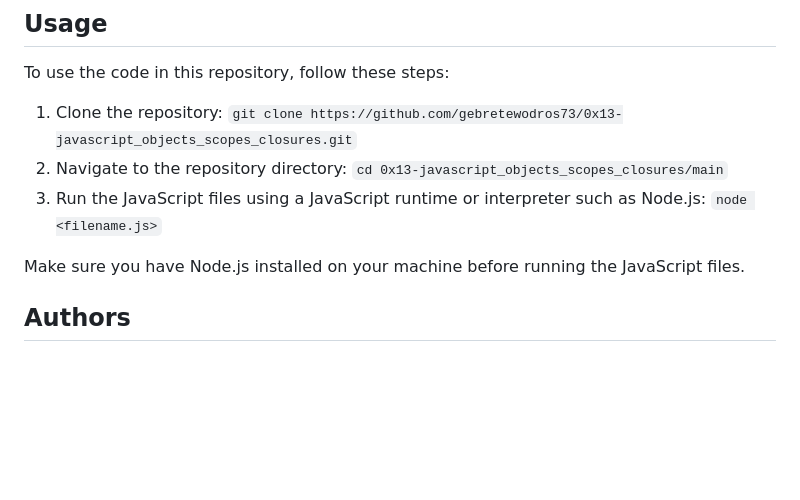
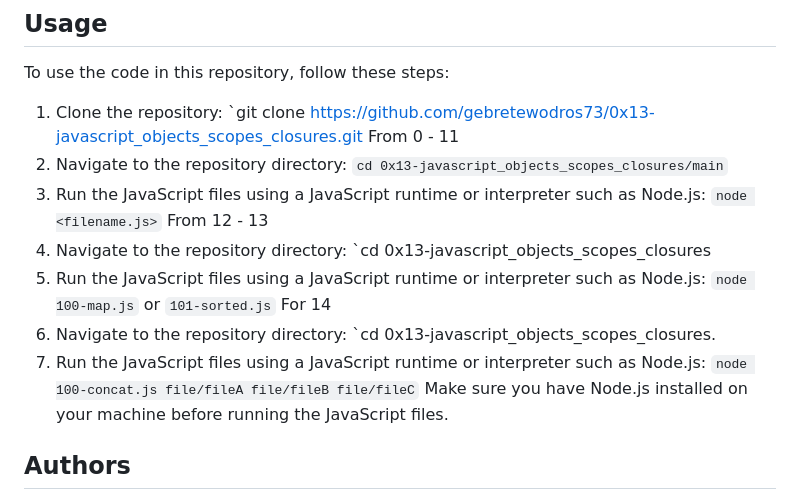
Before and after one commit to Gebretewodros73/alx-higher_level_programming, a Markdown page: 0x13-javascript_objects_scopes_closures/README.md, the part around the change. Rendered like a GitHub page; blank space fills up the shorter version.

```diff
--- a/0x13-javascript_objects_scopes_closures/README.md
+++ b/0x13-javascript_objects_scopes_closures/README.md
@@ -49,10 +49,16 @@ Feel free to explore each file and refer to the code and comments for more detai
 
 To use the code in this repository, follow these steps:
 
-1. Clone the repository: `git clone https://github.com/gebretewodros73/0x13-javascript_objects_scopes_closures.git`
-2. Navigate to the repository directory: `cd 0x13-javascript_objects_scopes_closures/main`
-3. Run the JavaScript files using a JavaScript runtime or interpreter such as Node.js: `node <filename.js>`
-
+1. Clone the repository: `git clone https://github.com/gebretewodros73/0x13-javascript_objects_scopes_closures.git
+From 0 - 11
+1. Navigate to the repository directory: `cd 0x13-javascript_objects_scopes_closures/main`
+2. Run the JavaScript files using a JavaScript runtime or interpreter such as Node.js: `node <filename.js>`
+From 12 - 13
+1. Navigate to the repository directory: `cd 0x13-javascript_objects_scopes_closures
+2. Run the JavaScript files using a JavaScript runtime or interpreter such as Node.js: `node 100-map.js` or `101-sorted.js`
+For 14
+1. Navigate to the repository directory: `cd 0x13-javascript_objects_scopes_closures.
+2. Run the JavaScript files using a JavaScript runtime or interpreter such as Node.js: `node 100-concat.js file/fileA file/fileB file/fileC`
 Make sure you have Node.js installed on your machine before running the JavaScript files.
 
 
```
